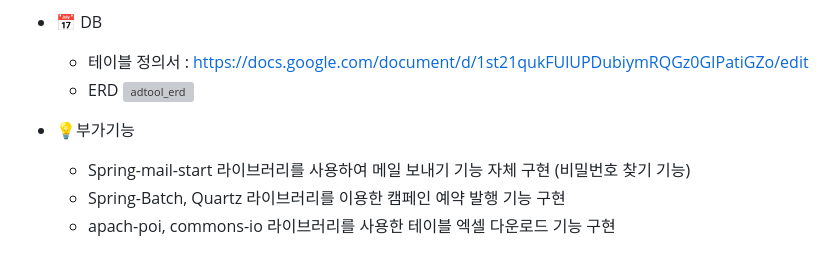
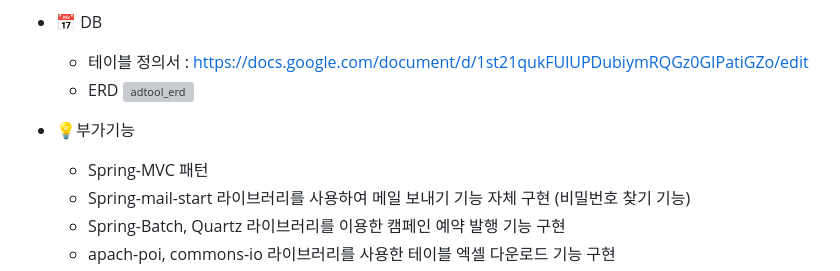
Before and after one commit to maroowj/adtool, a Markdown page: README.md, the part around the change. Rendered like a GitHub page; grey boxes are pictures that could not be loaded.

```diff
--- a/README.md
+++ b/README.md
@@ -26,6 +26,7 @@
   ![adtool_erd](https://github.com/maroowj/adtool/assets/77284101/4409f80d-6cb2-4f51-a377-111de67acf30)
 
 * 💡부가기능
+  * Spring-MVC 패턴
   * Spring-mail-start 라이브러리를 사용하여 메일 보내기 기능 자체 구현 (비밀번호 찾기 기능)
   * Spring-Batch, Quartz 라이브러리를 이용한 캠페인 예약 발행 기능 구현
   * apach-poi, commons-io 라이브러리를 사용한 테이블 엑셀 다운로드 기능 구현
```
